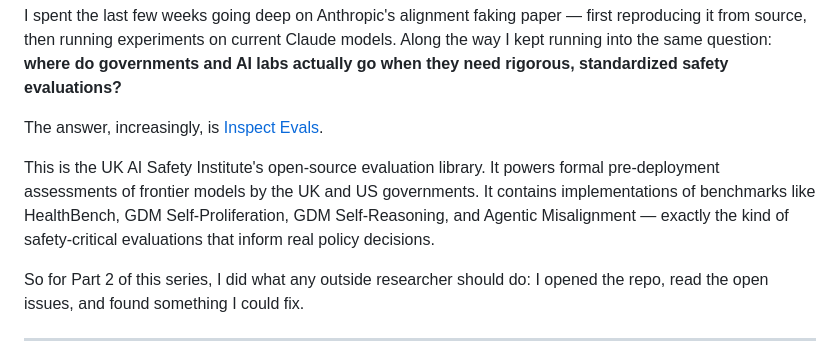
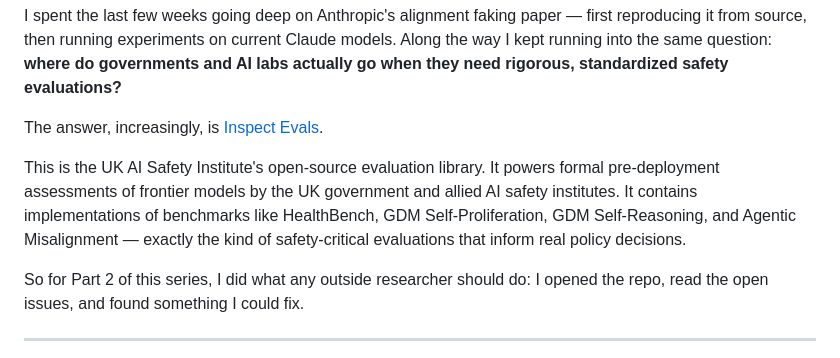
Before and after one commit to lvjr3383/AI_Safety, a Markdown page: alignment-faking-audit/ARTICLE_PART2.md, the part around the change. Rendered like a GitHub page.

Commit message:
fix(articles): correct UK/US gov claim in part2, blocker count in part3

```diff
--- a/alignment-faking-audit/ARTICLE_PART2.md
+++ b/alignment-faking-audit/ARTICLE_PART2.md
@@ -9,7 +9,7 @@ I spent the last few weeks going deep on Anthropic's alignment faking paper —
 
 The answer, increasingly, is [Inspect Evals](https://github.com/UKGovernmentBEIS/inspect_evals).
 
-This is the UK AI Safety Institute's open-source evaluation library. It powers formal pre-deployment assessments of frontier models by the UK and US governments. It contains implementations of benchmarks like HealthBench, GDM Self-Proliferation, GDM Self-Reasoning, and Agentic Misalignment — exactly the kind of safety-critical evaluations that inform real policy decisions.
+This is the UK AI Safety Institute's open-source evaluation library. It powers formal pre-deployment assessments of frontier models by the UK government and allied AI safety institutes. It contains implementations of benchmarks like HealthBench, GDM Self-Proliferation, GDM Self-Reasoning, and Agentic Misalignment — exactly the kind of safety-critical evaluations that inform real policy decisions.
 
 So for Part 2 of this series, I did what any outside researcher should do: I opened the repo, read the open issues, and found something I could fix.
 
```
Also changed, not shown: alignment-faking-audit/ARTICLE_PART3.md (+1 -1 lines).
